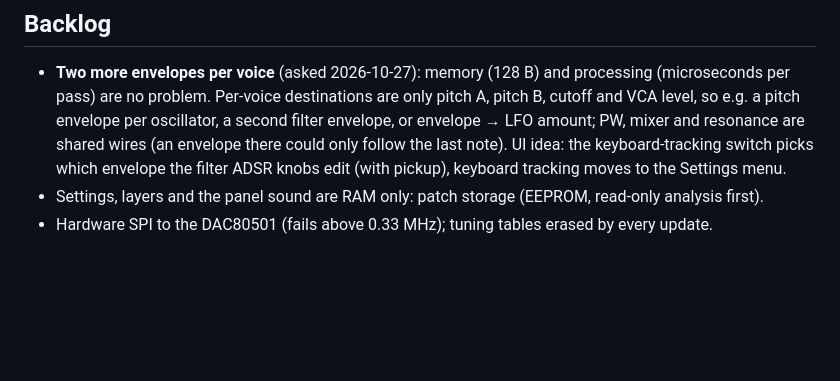
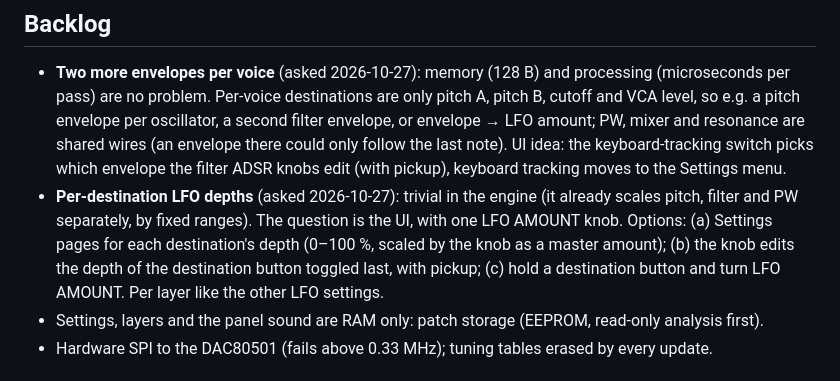
Before and after one commit to klaine/pro-8000, a Markdown page: NOTES.md, the part around the change. GitHub-like rendering; blank space fills up the shorter version.

Commit message:
NOTES: backlog per-destination LFO depths
Co-Authored-By: Claude Opus 5.5 <noreply@anthropic.com>

```diff
--- a/NOTES.md
+++ b/NOTES.md
@@ -394,6 +394,11 @@ into CVs through each voice's tuning tables. First-guess ranges, all constants i
   envelope per oscillator, a second filter envelope, or envelope → LFO amount; PW, mixer and resonance are
   shared wires (an envelope there could only follow the last note). UI idea: the keyboard-tracking switch picks
   which envelope the filter ADSR knobs edit (with pickup), keyboard tracking moves to the Settings menu.
+- **Per-destination LFO depths** (asked 2026-10-27): trivial in the engine (it already scales pitch, filter and
+  PW separately, by fixed ranges). The question is the UI, with one LFO AMOUNT knob. Options: (a) Settings pages
+  for each destination's depth (0–100 %, scaled by the knob as a master amount); (b) the knob edits the depth of
+  the destination button toggled last, with pickup; (c) hold a destination button and turn LFO AMOUNT. Per layer
+  like the other LFO settings.
 - Settings, layers and the panel sound are RAM only: patch storage (EEPROM, read-only analysis first).
 - Hardware SPI to the DAC80501 (fails above 0.33 MHz); tuning tables erased by every update.
 
```
